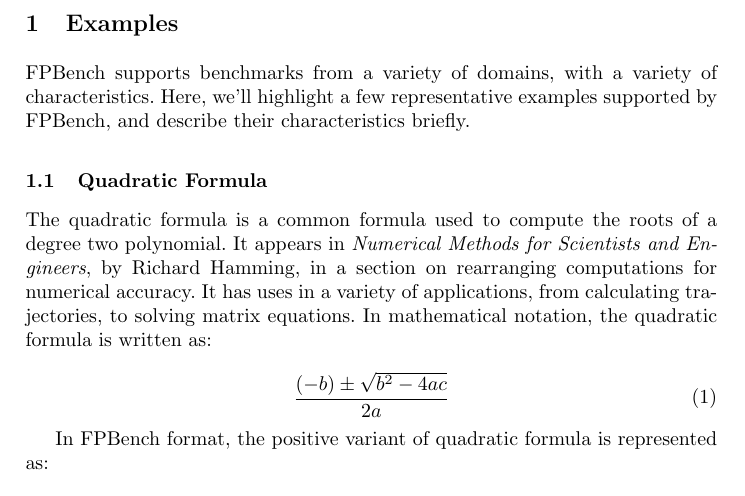
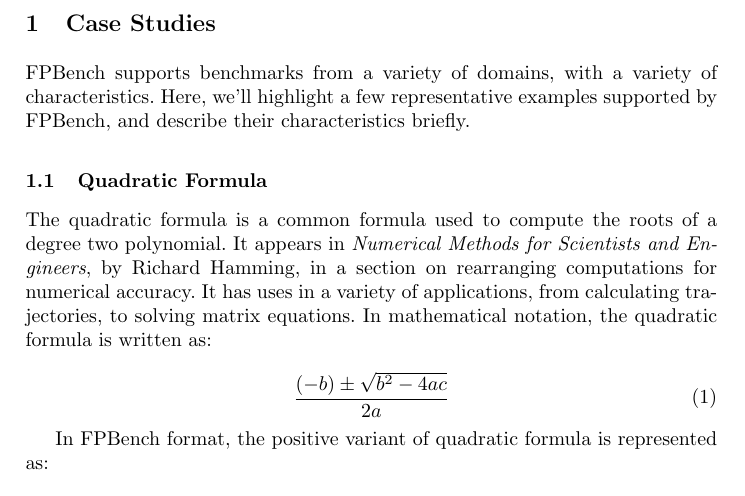
Before and after one commit to FPBench/FPBench, a LaTeX document (papers/nsv16/case-studies.tex): part of the page, cut at the place of the change. Compiled offline with pdfLaTeX.

Commit message:
Change some headers to reflect change

```diff
--- a/papers/nsv16/case-studies.tex
+++ b/papers/nsv16/case-studies.tex
@@ -1,7 +1,7 @@
 \documentclass[main.tex]{subfiles}
 \begin{document}
 
-\section{Examples}
+\section{Case Studies}
 
 FPBench supports benchmarks from a variety of domains, with a variety
 of characteristics. Here, we'll highlight a few representative
```
Also changed, not shown: papers/nsv16/main.tex (+1 -1 lines).
